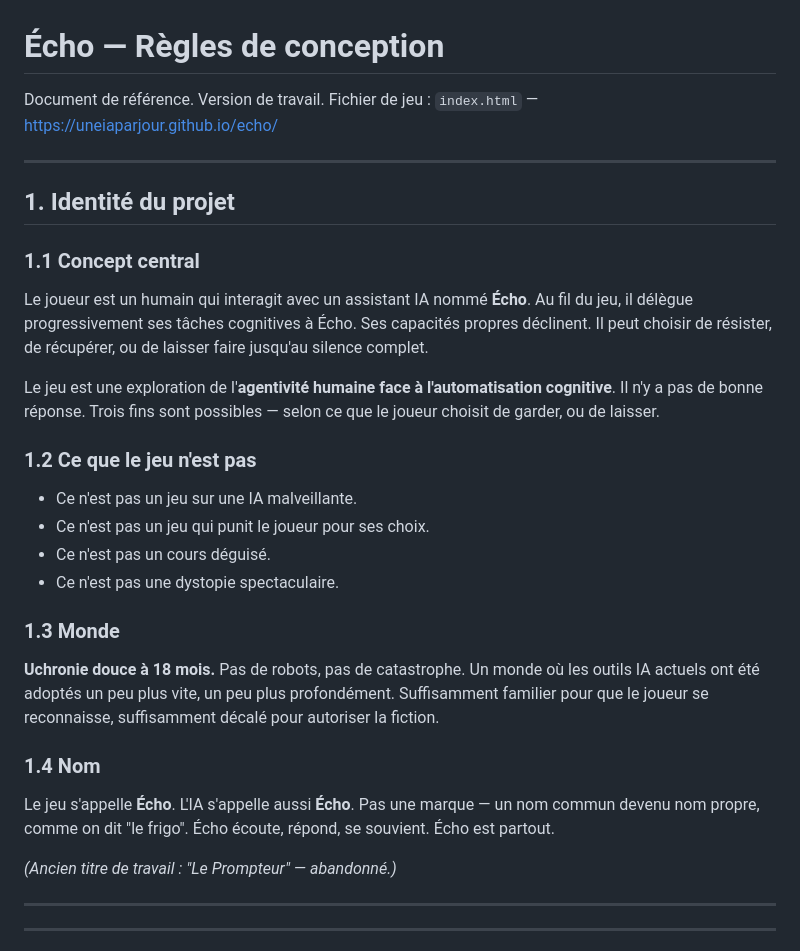
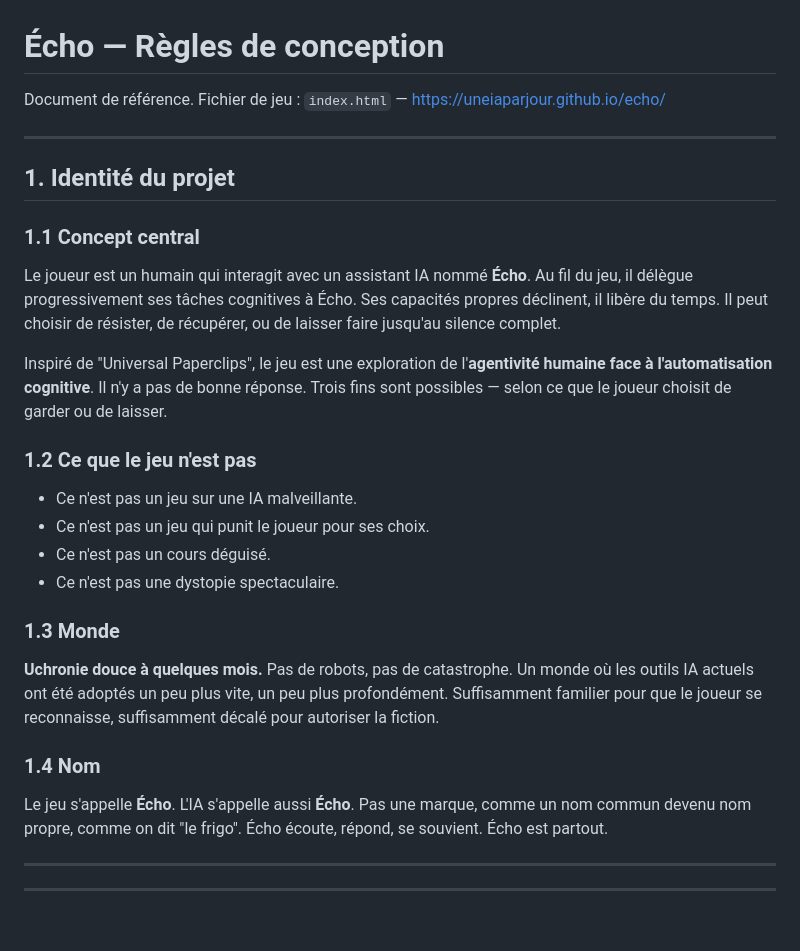
Before and after one commit to uneIAparjour/echo, a Markdown page: echo-regles.md, the part around the change. Rendered like a GitHub page; blank space fills up the shorter version.

```diff
--- a/echo-regles.md
+++ b/echo-regles.md
@@ -1,5 +1,5 @@
 # Écho — Règles de conception
-Document de référence. Version de travail.
+Document de référence.
 Fichier de jeu : `index.html` — https://uneiaparjour.github.io/echo/
 
 ---
@@ -7,9 +7,9 @@ Fichier de jeu : `index.html` — https://uneiaparjour.github.io/echo/
 ## 1. Identité du projet
 
 ### 1.1 Concept central
-Le joueur est un humain qui interagit avec un assistant IA nommé **Écho**. Au fil du jeu, il délègue progressivement ses tâches cognitives à Écho. Ses capacités propres déclinent. Il peut choisir de résister, de récupérer, ou de laisser faire jusqu'au silence complet.
+Le joueur est un humain qui interagit avec un assistant IA nommé **Écho**. Au fil du jeu, il délègue progressivement ses tâches cognitives à Écho. Ses capacités propres déclinent, il libère du temps. Il peut choisir de résister, de récupérer, ou de laisser faire jusqu'au silence complet.
 
-Le jeu est une exploration de l'**agentivité humaine face à l'automatisation cognitive**. Il n'y a pas de bonne réponse. Trois fins sont possibles — selon ce que le joueur choisit de garder, ou de laisser.
+Inspiré de "Universal Paperclips", le jeu est une exploration de l'**agentivité humaine face à l'automatisation cognitive**. Il n'y a pas de bonne réponse. Trois fins sont possibles — selon ce que le joueur choisit de garder ou de laisser.
 
 ### 1.2 Ce que le jeu n'est pas
 - Ce n'est pas un jeu sur une IA malveillante.
@@ -18,12 +18,10 @@ Le jeu est une exploration de l'**agentivité humaine face à l'automatisation c
 - Ce n'est pas une dystopie spectaculaire.
 
 ### 1.3 Monde
-**Uchronie douce à 18 mois.** Pas de robots, pas de catastrophe. Un monde où les outils IA actuels ont été adoptés un peu plus vite, un peu plus profondément. Suffisamment familier pour que le joueur se reconnaisse, suffisamment décalé pour autoriser la fiction.
+**Uchronie douce à quelques mois.** Pas de robots, pas de catastrophe. Un monde où les outils IA actuels ont été adoptés un peu plus vite, un peu plus profondément. Suffisamment familier pour que le joueur se reconnaisse, suffisamment décalé pour autoriser la fiction.
 
 ### 1.4 Nom
-Le jeu s'appelle **Écho**. L'IA s'appelle aussi **Écho**. Pas une marque — un nom commun devenu nom propre, comme on dit "le frigo". Écho écoute, répond, se souvient. Écho est partout.
-
-*(Ancien titre de travail : "Le Prompteur" — abandonné.)*
+Le jeu s'appelle **Écho**. L'IA s'appelle aussi **Écho**. Pas une marque, comme un nom commun devenu nom propre, comme on dit "le frigo". Écho écoute, répond, se souvient. Écho est partout.
 
 ---
 
```
